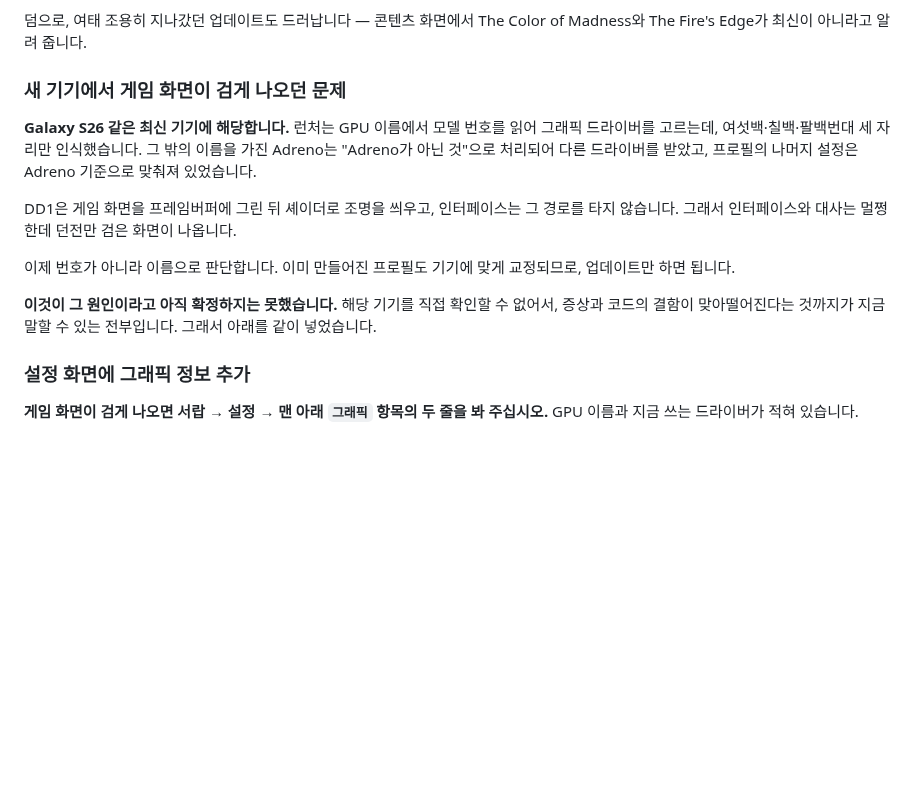
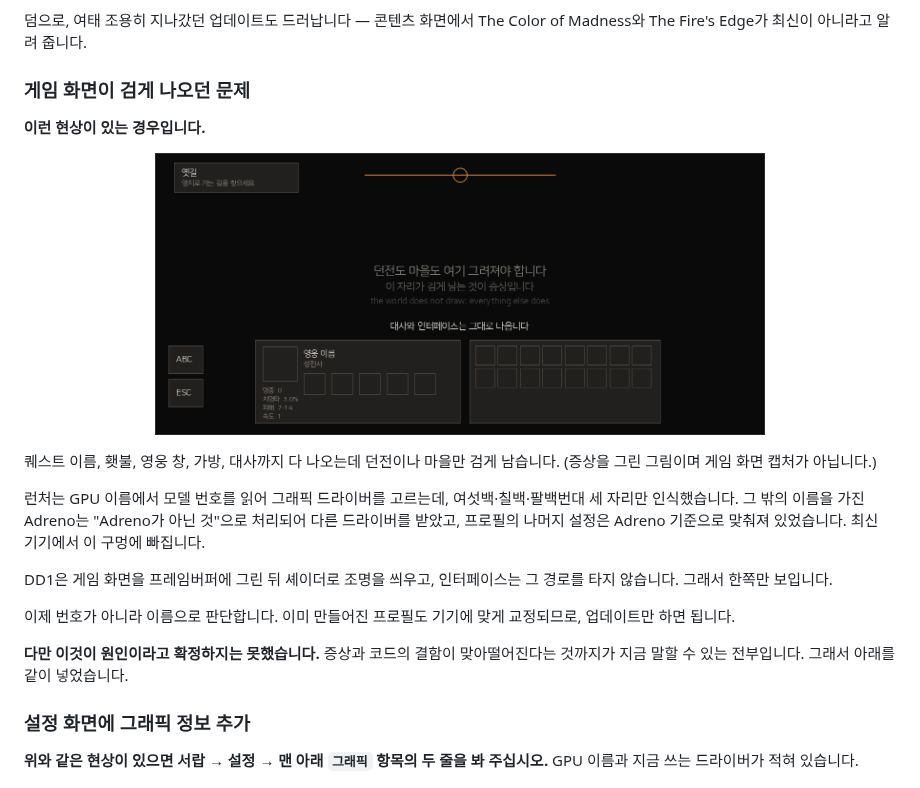
Before and after one commit to YeeDochi/dd1-android-launcher, a Markdown page: docs/RELEASE_NOTES.md, the part around the change. Drawn GitHub-style; pictures changed too: docs/screenshots/09-black-picture.png (added); blank space fills up the shorter version.

```diff
--- a/docs/RELEASE_NOTES.md
+++ b/docs/RELEASE_NOTES.md
@@ -35,26 +35,34 @@ DLC가 없다고 말했습니다.
 덤으로, 여태 조용히 지나갔던 업데이트도 드러납니다 — 콘텐츠 화면에서 The Color of
 Madness와 The Fire's Edge가 최신이 아니라고 알려 줍니다.
 
-### 새 기기에서 게임 화면이 검게 나오던 문제
+### 게임 화면이 검게 나오던 문제
 
-**Galaxy S26 같은 최신 기기에 해당합니다.** 런처는 GPU 이름에서 모델 번호를 읽어
-그래픽 드라이버를 고르는데, 여섯백·칠백·팔백번대 세 자리만 인식했습니다. 그 밖의
-이름을 가진 Adreno는 "Adreno가 아닌 것"으로 처리되어 다른 드라이버를 받았고, 프로필의
-나머지 설정은 Adreno 기준으로 맞춰져 있었습니다.
+**이런 현상이 있는 경우입니다.**
+
+<p align="center">
+  <img src="screenshots/09-black-picture.png" width="70%" alt="인터페이스와 대사는 나오지만 던전이 그려지지 않는 상태">
+</p>
+
+퀘스트 이름, 횃불, 영웅 창, 가방, 대사까지 다 나오는데 던전이나 마을만 검게 남습니다.
+(증상을 그린 그림이며 게임 화면 캡처가 아닙니다.)
+
+런처는 GPU 이름에서 모델 번호를 읽어 그래픽 드라이버를 고르는데, 여섯백·칠백·팔백번대
+세 자리만 인식했습니다. 그 밖의 이름을 가진 Adreno는 "Adreno가 아닌 것"으로 처리되어
+다른 드라이버를 받았고, 프로필의 나머지 설정은 Adreno 기준으로 맞춰져 있었습니다.
+최신 기기에서 이 구멍에 빠집니다.
 
 DD1은 게임 화면을 프레임버퍼에 그린 뒤 셰이더로 조명을 씌우고, 인터페이스는 그 경로를
-타지 않습니다. 그래서 인터페이스와 대사는 멀쩡한데 던전만 검은 화면이 나옵니다.
+타지 않습니다. 그래서 한쪽만 보입니다.
 
-이제 번호가 아니라 이름으로 판단합니다. 이미 만들어진 프로필도 기기에 맞게
-교정되므로, 업데이트만 하면 됩니다.
+이제 번호가 아니라 이름으로 판단합니다. 이미 만들어진 프로필도 기기에 맞게 교정되므로,
+업데이트만 하면 됩니다.
 
-**이것이 그 원인이라고 아직 확정하지는 못했습니다.** 해당 기기를 직접 확인할 수 없어서,
-증상과 코드의 결함이 맞아떨어진다는 것까지가 지금 말할 수 있는 전부입니다. 그래서 아래를
-같이 넣었습니다.
+**다만 이것이 원인이라고 확정하지는 못했습니다.** 증상과 코드의 결함이 맞아떨어진다는
+것까지가 지금 말할 수 있는 전부입니다. 그래서 아래를 같이 넣었습니다.
 
 ### 설정 화면에 그래픽 정보 추가
 
-**게임 화면이 검게 나오면 서랍 → 설정 → 맨 아래 `그래픽` 항목의 두 줄을 봐 주십시오.**
+**위와 같은 현상이 있으면 서랍 → 설정 → 맨 아래 `그래픽` 항목의 두 줄을 봐 주십시오.**
 GPU 이름과 지금 쓰는 드라이버가 적혀 있습니다.
 
 <p align="center">
```
Also changed, not shown: README.ko.md (+19 -5 lines), README.md (+20 -6 lines).
